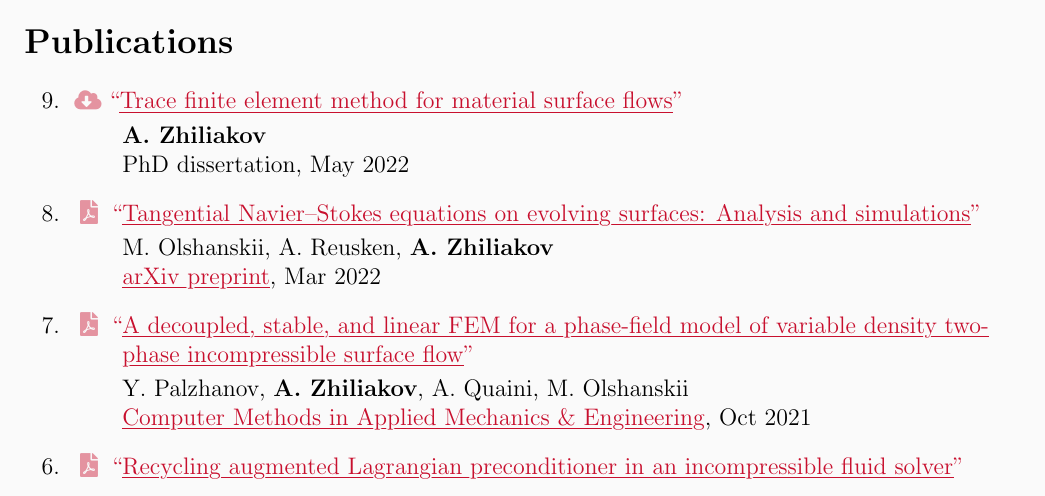
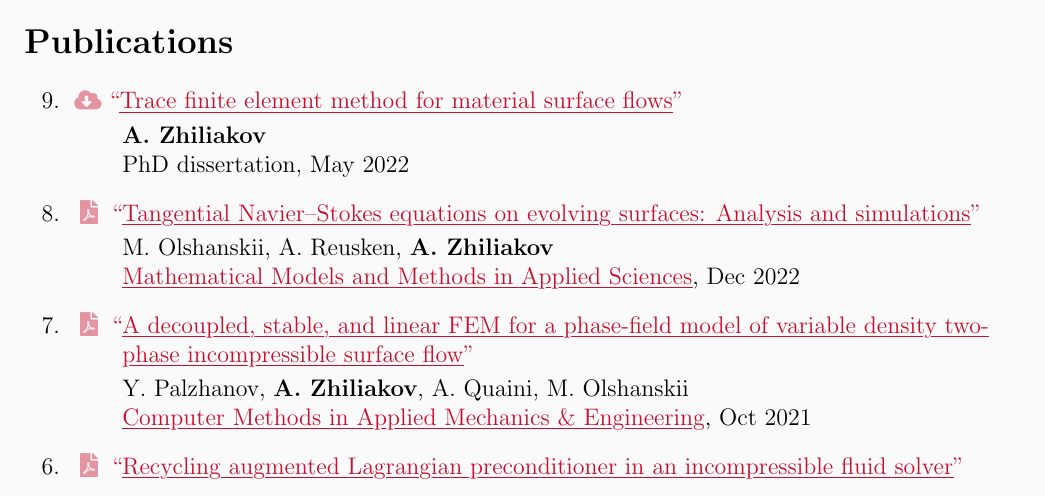
Before and after one commit to 56th/webpage, a LaTeX CV (alexander_zhiliakov_cv.tex): part of page 2 of 4, cut so that both start at the same text. Compiled offline with pdfLaTeX.

Commit message:
Add paper (published version)

```diff
--- a/alexander_zhiliakov_cv.tex
+++ b/alexander_zhiliakov_cv.tex
@@ -186,7 +186,7 @@
 		\item
 			\xhrefd{https://arxiv.org/abs/2203.01521}{Tangential Navier--Stokes equations on evolving surfaces: Analysis and simulations}{\faFilePdf}\phantomd
 			M.~Olshanskii, A.~Reusken, \me\phantomd
-			\xhref{https://doi.org/10.48550/arXiv.2203.01521}{arXiv preprint}, Mar~2022
+			\xhref{https://doi.org/10.1142/S0218202522500658}{Mathematical Models and Methods in Applied Sciences}, Dec~2022
 		\item
 			\xhrefbd{https://arxiv.org/abs/2104.08996}{A decoupled, stable, and linear FEM for a phase-field model of variable density two-}{phase incompressible surface flow}{\\}{\faFilePdf}\phantomd
 			Y.~Palzhanov, \me, A.~Quaini, M.~Olshanskii\phantomd
```
